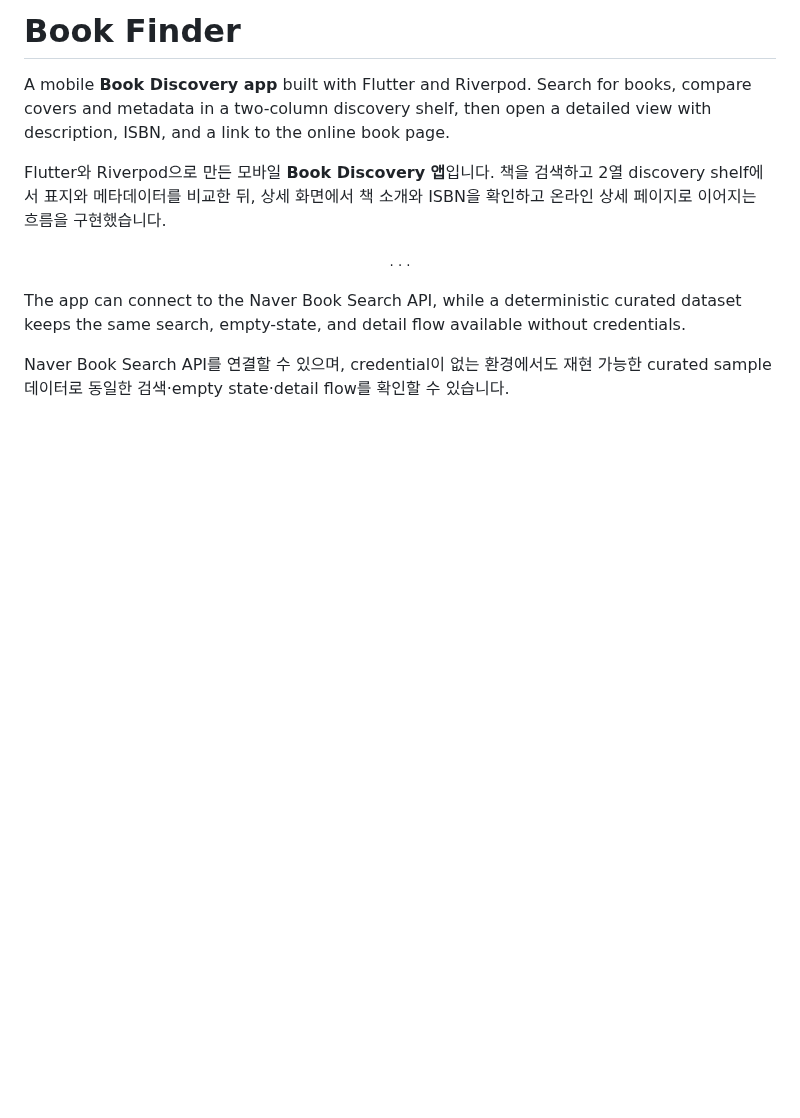
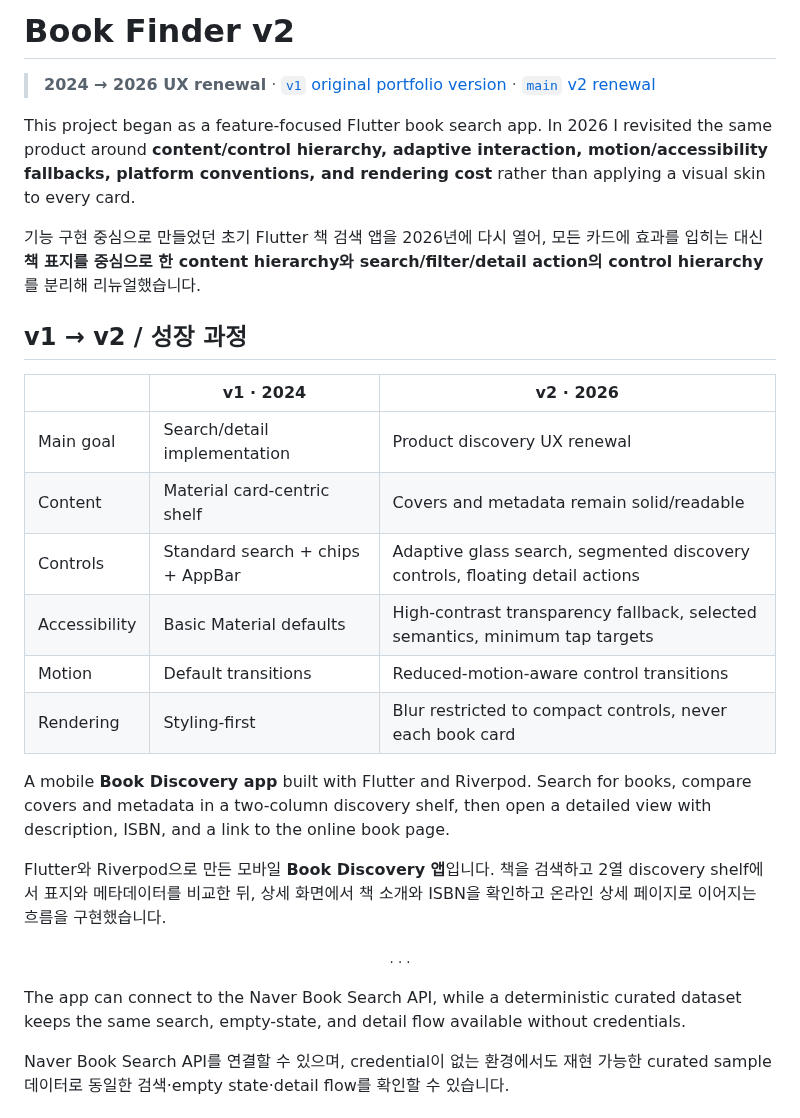
Before and after one commit to oosuhada/flutter_book_search_app, a Markdown page: README.md, the part around one of its changes. Drawn GitHub-style; blank space fills up the shorter version.

```diff
--- a/README.md
+++ b/README.md
@@ -1,4 +1,21 @@
-# Book Finder
+# Book Finder v2
+
+> **2024 → 2026 UX renewal** · [`v1` original portfolio version](https://github.com/oosuhada/flutter_book_search_app/tree/v1) · [`main` v2 renewal](https://github.com/oosuhada/flutter_book_search_app)
+
+This project began as a feature-focused Flutter book search app. In 2026 I revisited the same product around **content/control hierarchy, adaptive interaction, motion/accessibility fallbacks, platform conventions, and rendering cost** rather than applying a visual skin to every card.
+
+기능 구현 중심으로 만들었던 초기 Flutter 책 검색 앱을 2026년에 다시 열어, 모든 카드에 효과를 입히는 대신 **책 표지를 중심으로 한 content hierarchy와 search/filter/detail action의 control hierarchy**를 분리해 리뉴얼했습니다.
+
+## v1 → v2 / 성장 과정
+
+| | v1 · 2024 | v2 · 2026 |
+| --- | --- | --- |
+| Main goal | Search/detail implementation | Product discovery UX renewal |
+| Content | Material card-centric shelf | Covers and metadata remain solid/readable |
+| Controls | Standard search + chips + AppBar | Adaptive glass search, segmented discovery controls, floating detail actions |
+| Accessibility | Basic Material defaults | High-contrast transparency fallback, selected semantics, minimum tap targets |
+| Motion | Default transitions | Reduced-motion-aware control transitions |
+| Rendering | Styling-first | Blur restricted to compact controls, never each book card |
 
 A mobile **Book Discovery app** built with Flutter and Riverpod. Search for books, compare covers and metadata in a two-column discovery shelf, then open a detailed view with description, ISBN, and a link to the online book page.
 
```
Also changed, not shown: other parts of README.md (+6 -0 lines), .github/assets/portfolio/01-book-discovery.png, .github/assets/portfolio/02-search-results.png, .github/assets/portfolio/03-book-detail.png, .github/assets/portfolio/04-empty-or-loading.png, 4 other files.
